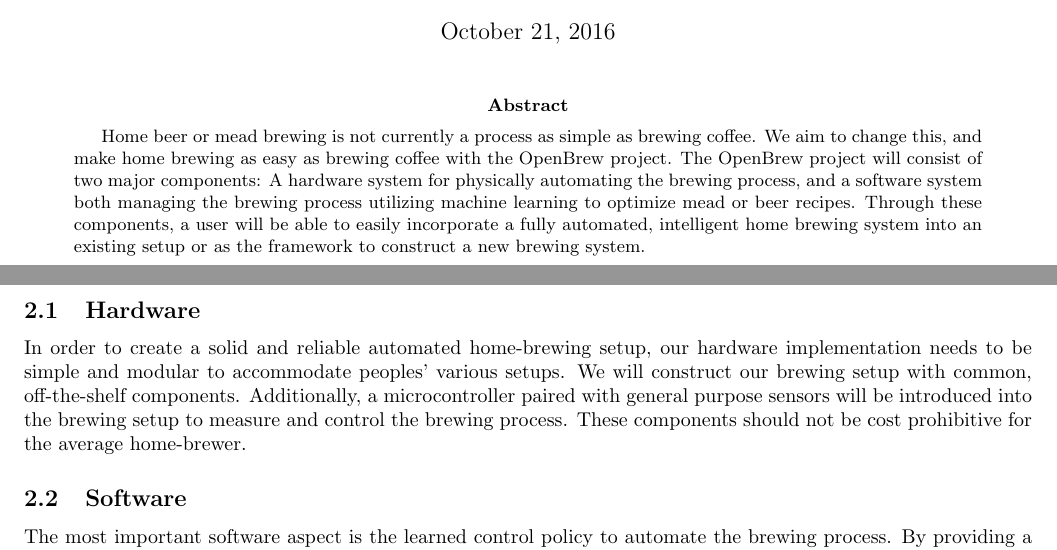
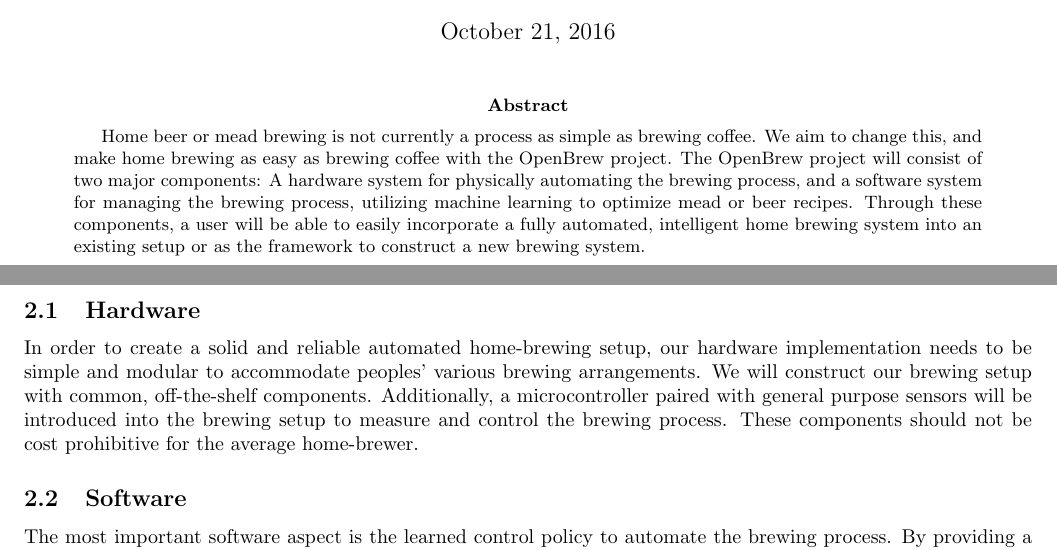
Before and after one commit to bitschift/OpenBrew, a LaTeX paper (docs/problem_statement.tex): two parts of pages 1 and 2 of 3, joined at a grey line, cut so that both start at the same text. Compiled offline with pdfLaTeX.

Commit message:
Making minor changes from review.

```diff
--- a/docs/problem_statement.tex
+++ b/docs/problem_statement.tex
@@ -22,7 +22,7 @@
 	Home beer or mead brewing is not currently a process as simple as brewing coffee.
 	We aim to change this, and make home brewing as easy as brewing coffee with the OpenBrew project.
 	The OpenBrew project will consist of two major components:
-	A hardware system for physically automating the brewing process, and a software system both managing the brewing process utilizing machine learning to optimize mead or beer recipes.
+	A hardware system for physically automating the brewing process, and a software system for managing the brewing process, utilizing machine learning to optimize mead or beer recipes.
 	Through these components, a user will be able to easily incorporate a fully automated, intelligent home brewing system into an existing setup or as the framework to construct a new brewing system.
 \end{abstract}
 
@@ -51,7 +51,7 @@
 
 \subsection{Hardware}
 In order to create a solid and reliable automated home-brewing setup, our hardware
-implementation needs to be simple and modular to accommodate peoples' various setups.
+implementation needs to be simple and modular to accommodate peoples' various brewing arrangements.
 We will construct our brewing setup with common, off-the-shelf components.
 Additionally, a microcontroller paired with general purpose sensors will be
 introduced into the brewing setup to measure and control the brewing process.
```
